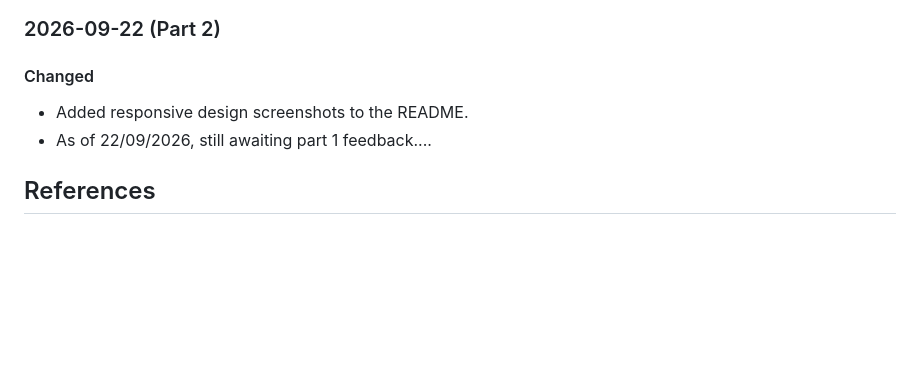
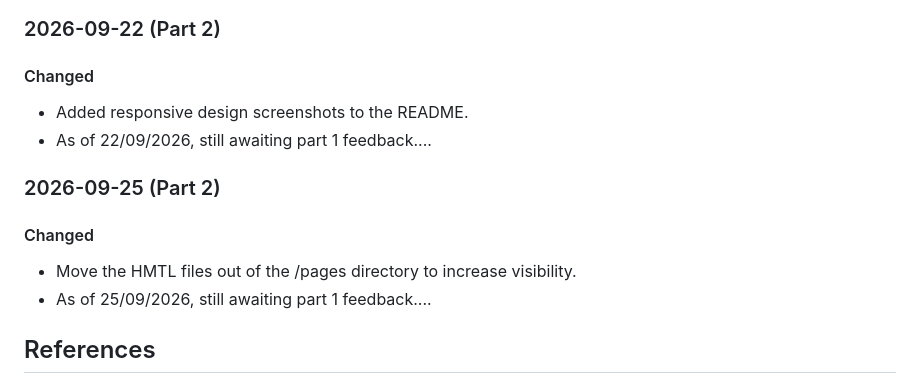
Before and after one commit to R-Shelton/Paws-and-Claws-Animal-Rescue, a Markdown page: README.md, the part around the change. GitHub-like rendering; blank space fills up the shorter version.

Commit message:
Update readme with changelog for 25/09/2025.

```diff
--- a/README.md
+++ b/README.md
@@ -135,6 +135,13 @@ All notable changes to this project are listed here, newest first. The format is
 - Added responsive design screenshots to the README.
 - As of 22/09/2026, still awaiting part 1 feedback....
 
+### 2026-09-25 (Part 2)
+
+#### Changed
+
+- Move the HMTL files out of the /pages directory to increase visibility.
+- As of 25/09/2026, still awaiting part 1 feedback....
+
 ## References
 
 -	Hostinger, 2026. 'What makes a good website? 15 characteristics to stand out', Hostinger Tutorials. [online] Available at: https://www.hostinger.com/tutorials/what-makes-a-good-website/ [Accessed: 9 August 2026].
```
